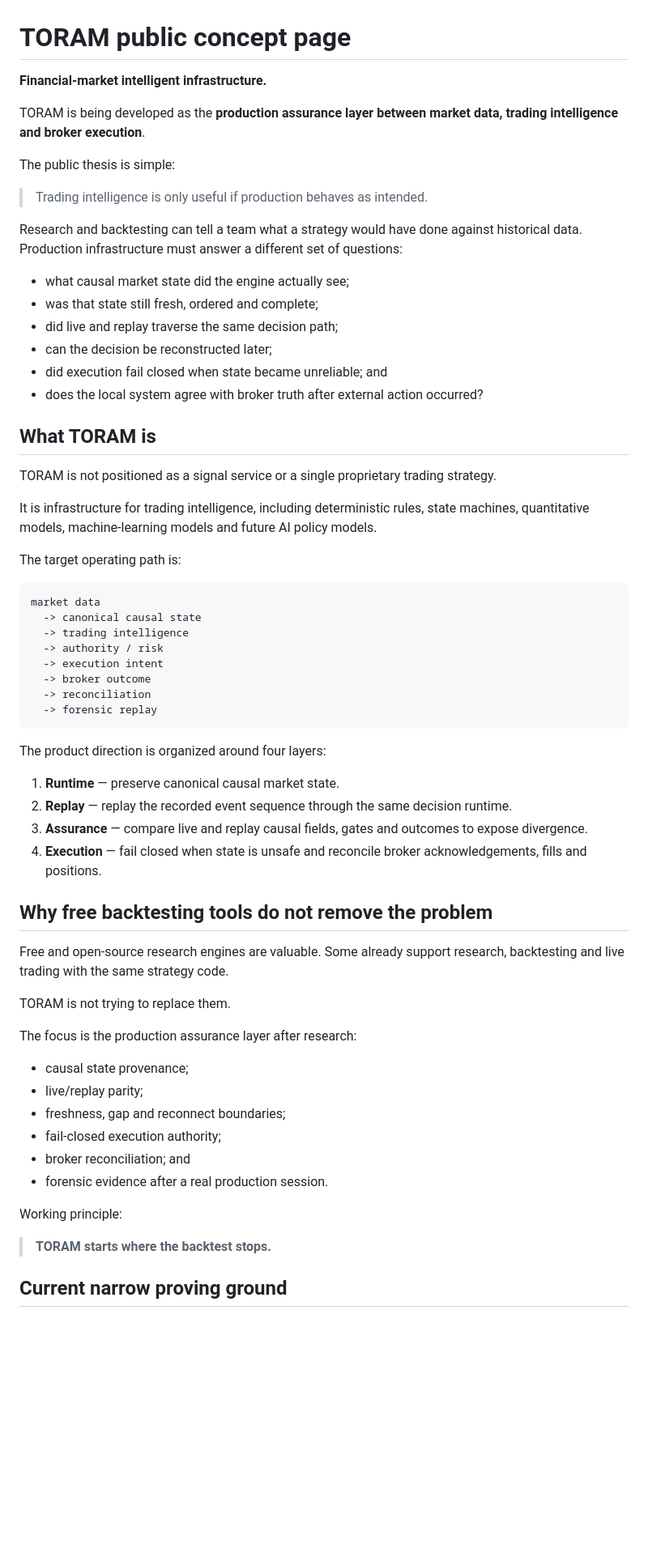
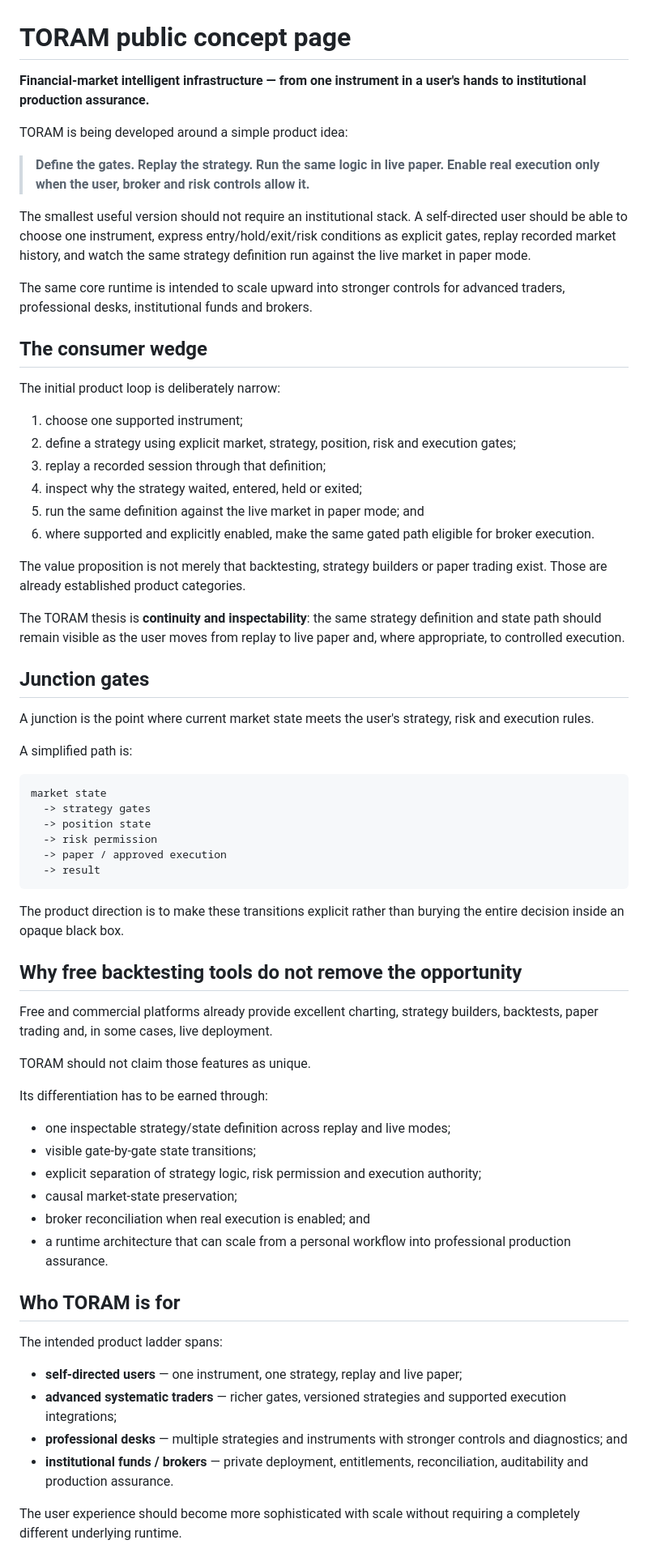
Before and after one commit to neo-zorro/toram-provenance, a Markdown page: README.md, the part around one of its changes. Shown at 81% size. Drawn GitHub-style; blank space fills up the shorter version.

Commit message:
Document consumer-to-institutional product wedge

````diff
--- a/README.md
+++ b/README.md
@@ -1,66 +1,70 @@
 # TORAM public concept page
 
-**Financial-market intelligent infrastructure.**
+**Financial-market intelligent infrastructure — from one instrument in a user's hands to institutional production assurance.**
 
-TORAM is being developed as the **production assurance layer between market data, trading intelligence and broker execution**.
+TORAM is being developed around a simple product idea:
 
-The public thesis is simple:
+> **Define the gates. Replay the strategy. Run the same logic in live paper. Enable real execution only when the user, broker and risk controls allow it.**
 
-> Trading intelligence is only useful if production behaves as intended.
+The smallest useful version should not require an institutional stack. A self-directed user should be able to choose one instrument, express entry/hold/exit/risk conditions as explicit gates, replay recorded market history, and watch the same strategy definition run against the live market in paper mode.
 
-Research and backtesting can tell a team what a strategy would have done against historical data. Production infrastructure must answer a different set of questions:
+The same core runtime is intended to scale upward into stronger controls for advanced traders, professional desks, institutional funds and brokers.
 
-- what causal market state did the engine actually see;
-- was that state still fresh, ordered and complete;
-- did live and replay traverse the same decision path;
-- can the decision be reconstructed later;
-- did execution fail closed when state became unreliable; and
-- does the local system agree with broker truth after external action occurred?
+## The consumer wedge
 
-## What TORAM is
+The initial product loop is deliberately narrow:
 
-TORAM is not positioned as a signal service or a single proprietary trading strategy.
+1. choose one supported instrument;
+2. define a strategy using explicit market, strategy, position, risk and execution gates;
+3. replay a recorded session through that definition;
+4. inspect why the strategy waited, entered, held or exited;
+5. run the same definition against the live market in paper mode; and
+6. where supported and explicitly enabled, make the same gated path eligible for broker execution.
 
-It is infrastructure for trading intelligence, including deterministic rules, state machines, quantitative models, machine-learning models and future AI policy models.
+The value proposition is not merely that backtesting, strategy builders or paper trading exist. Those are already established product categories.
 
-The target operating path is:
+The TORAM thesis is **continuity and inspectability**: the same strategy definition and state path should remain visible as the user moves from replay to live paper and, where appropriate, to controlled execution.
+
+## Junction gates
+
+A junction is the point where current market state meets the user's strategy, risk and execution rules.
+
+A simplified path is:
 
 ```text
-market data
-  -> canonical causal state
-  -> trading intelligence
-  -> authority / risk
-  -> execution intent
-  -> broker outcome
-  -> reconciliation
-  -> forensic replay
+market state
+  -> strategy gates
+  -> position state
+  -> risk permission
+  -> paper / approved execution
+  -> result
 ```
 
-The product direction is organized around four layers:
+The product direction is to make these transitions explicit rather than burying the entire decision inside an opaque black box.
 
-1. **Runtime** — preserve canonical causal market state.
-2. **Replay** — replay the recorded event sequence through the same decision runtime.
-3. **Assurance** — compare live and replay causal fields, gates and outcomes to expose divergence.
-4. **Execution** — fail closed when state is unsafe and reconcile broker acknowledgements, fills and positions.
+## Why free backtesting tools do not remove the opportunity
 
-## Why free backtesting tools do not remove the problem
+Free and commercial platforms already provide excellent charting, strategy builders, backtests, paper trading and, in some cases, live deployment.
 
-Free and open-source research engines are valuable. Some already support research, backtesting and live trading with the same strategy code.
+TORAM should not claim those features as unique.
 
-TORAM is not trying to replace them.
+Its differentiation has to be earned through:
 
-The focus is the production assurance layer after research:
+- one inspectable strategy/state definition across replay and live modes;
+- visible gate-by-gate state transitions;
+- explicit separation of strategy logic, risk permission and execution authority;
+- causal market-state preservation;
+- broker reconciliation when real execution is enabled; and
+- a runtime architecture that can scale from a personal workflow into professional production assurance.
 
-- causal state provenance;
-- live/replay parity;
-- freshness, gap and reconnect boundaries;
-- fail-closed execution authority;
-- broker reconciliation; and
-- forensic evidence after a real production session.
+## Who TORAM is for
 
-Working principle:
+The intended product ladder spans:
 
-> **TORAM starts where the backtest stops.**
+- **self-directed users** — one instrument, one strategy, replay and live paper;
+- **advanced systematic traders** — richer gates, versioned strategies and supported execution integrations;
+- **professional desks** — multiple strategies and instruments with stronger controls and diagnostics; and
+- **institutional funds / brokers** — private deployment, entitlements, reconciliation, auditability and production assurance.
 
-## Current narrow proving ground
+The user experience should become more sophisticated with scale without requiring a completely different underlying runtime.
 
````
Also changed, not shown: other parts of README.md (+19 -20 lines).
